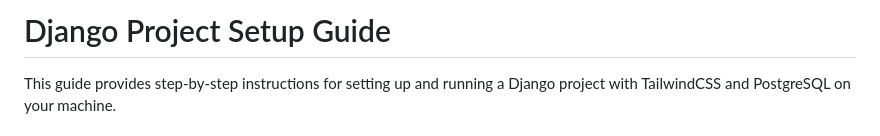
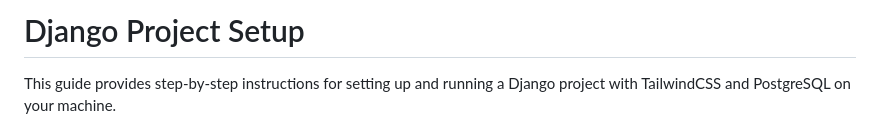
Before and after one commit to dabananda/web-helpers, a Markdown page: README.md, the part around the change. Rendered like a GitHub page.

```diff
--- a/README.md
+++ b/README.md
@@ -1,4 +1,4 @@
-# Django Project Setup Guide
+# Django Project Setup
 
 This guide provides step-by-step instructions for setting up and running a Django project with TailwindCSS and PostgreSQL on your machine.
 
```
